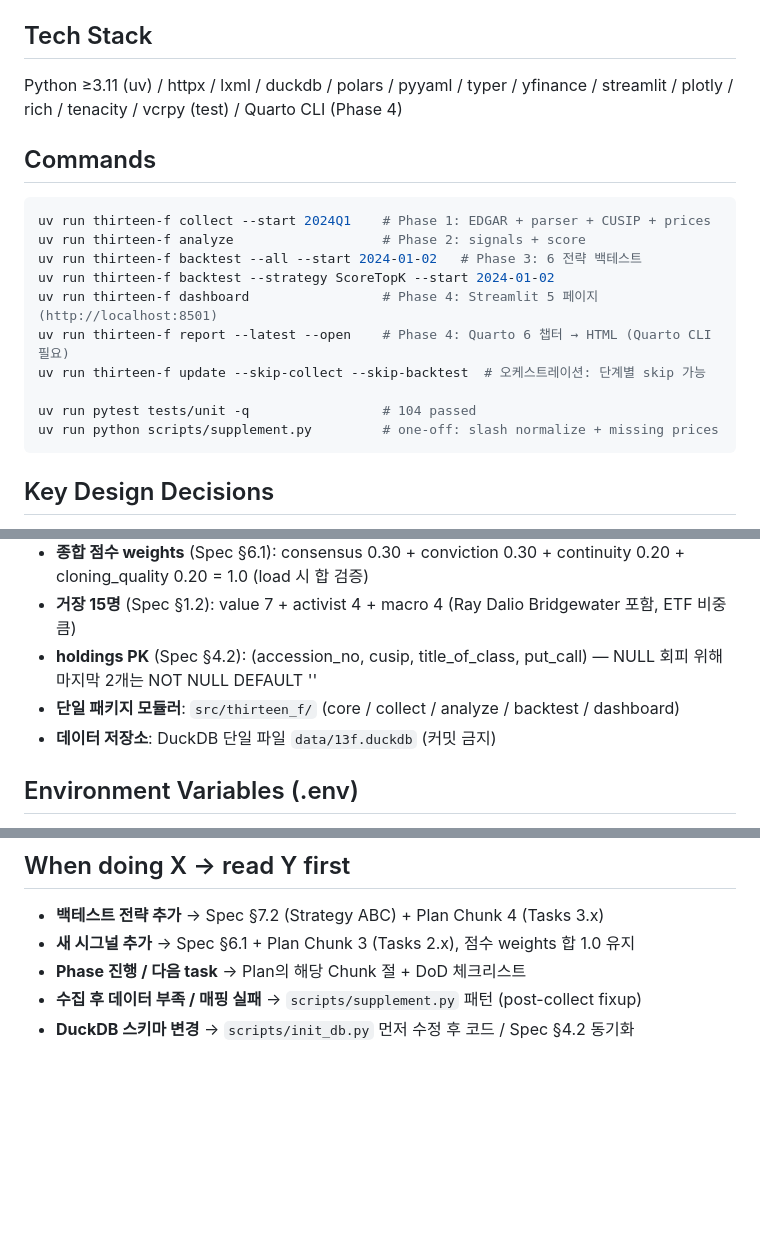
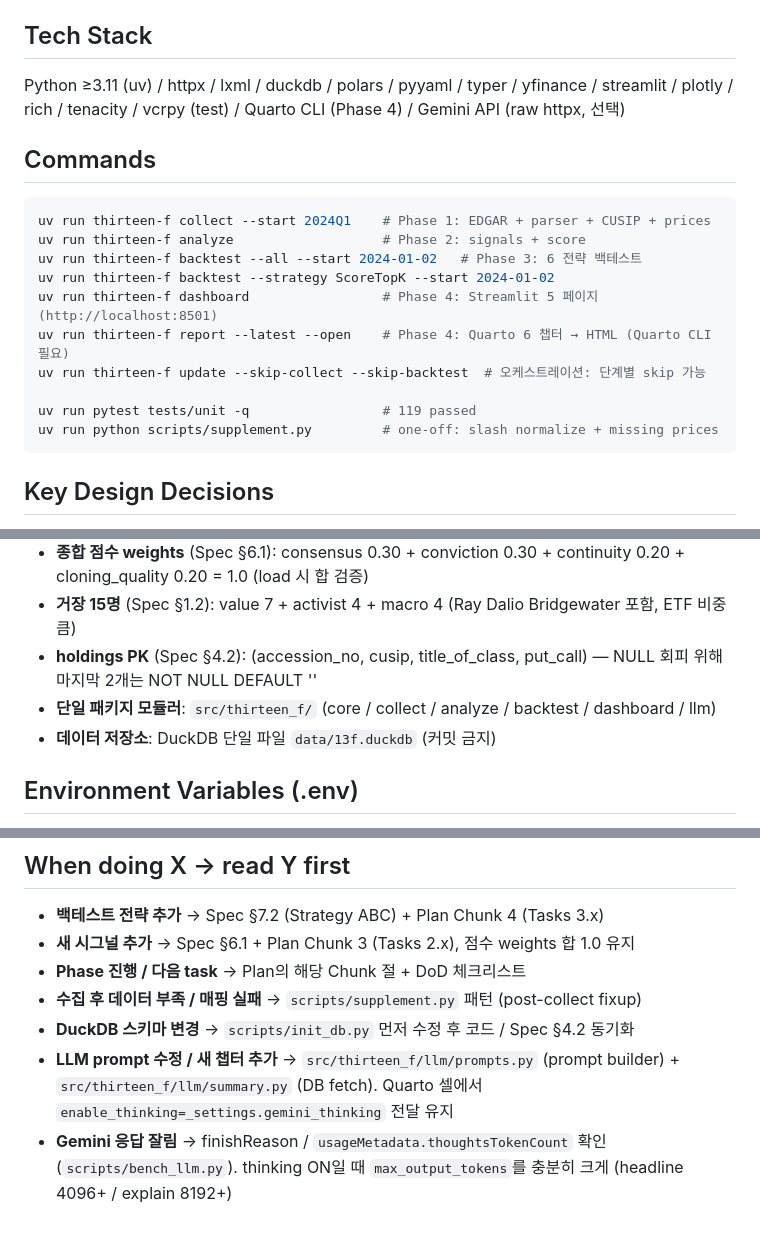
Before and after one commit to kimck-tf/13f-tracker, a Markdown page: CLAUDE.md, 3 parts joined by grey strips. Drawn GitHub-style; blank space fills up the shorter version.

````diff
--- a/CLAUDE.md
+++ b/CLAUDE.md
@@ -21,7 +21,7 @@
 
 ## Tech Stack
 
-Python ≥3.11 (uv) / httpx / lxml / duckdb / polars / pyyaml / typer / yfinance / streamlit / plotly / rich / tenacity / vcrpy (test) / Quarto CLI (Phase 4)
+Python ≥3.11 (uv) / httpx / lxml / duckdb / polars / pyyaml / typer / yfinance / streamlit / plotly / rich / tenacity / vcrpy (test) / Quarto CLI (Phase 4) / Gemini API (raw httpx, 선택)
 
 ## Commands
 
@@ -34,7 +34,7 @@ uv run thirteen-f dashboard                 # Phase 4: Streamlit 5 페이지 (ht
 uv run thirteen-f report --latest --open    # Phase 4: Quarto 6 챕터 → HTML (Quarto CLI 필요)
 uv run thirteen-f update --skip-collect --skip-backtest  # 오케스트레이션: 단계별 skip 가능
 
-uv run pytest tests/unit -q                 # 104 passed
+uv run pytest tests/unit -q                 # 119 passed
 uv run python scripts/supplement.py         # one-off: slash normalize + missing prices
 ```
 
@@ -47,7 +47,7 @@ uv run python scripts/supplement.py         # one-off: slash normalize + missing
 - **종합 점수 weights** (Spec §6.1): consensus 0.30 + conviction 0.30 + continuity 0.20 + cloning_quality 0.20 = 1.0 (load 시 합 검증)
 - **거장 15명** (Spec §1.2): value 7 + activist 4 + macro 4 (Ray Dalio Bridgewater 포함, ETF 비중 큼)
 - **holdings PK** (Spec §4.2): (accession_no, cusip, title_of_class, put_call) — NULL 회피 위해 마지막 2개는 NOT NULL DEFAULT ''
-- **단일 패키지 모듈러**: `src/thirteen_f/` (core / collect / analyze / backtest / dashboard)
+- **단일 패키지 모듈러**: `src/thirteen_f/` (core / collect / analyze / backtest / dashboard / llm)
 - **데이터 저장소**: DuckDB 단일 파일 `data/13f.duckdb` (커밋 금지)
 
 ## Environment Variables (.env)
@@ -86,3 +86,5 @@ uv run python scripts/supplement.py         # one-off: slash normalize + missing
 - **Phase 진행 / 다음 task** → Plan의 해당 Chunk 절 + DoD 체크리스트
 - **수집 후 데이터 부족 / 매핑 실패** → `scripts/supplement.py` 패턴 (post-collect fixup)
 - **DuckDB 스키마 변경** → `scripts/init_db.py` 먼저 수정 후 코드 / Spec §4.2 동기화
+- **LLM prompt 수정 / 새 챕터 추가** → `src/thirteen_f/llm/prompts.py` (prompt builder) + `src/thirteen_f/llm/summary.py` (DB fetch). Quarto 셀에서 `enable_thinking=_settings.gemini_thinking` 전달 유지
+- **Gemini 응답 잘림** → finishReason / `usageMetadata.thoughtsTokenCount` 확인 (`scripts/bench_llm.py`). thinking ON일 때 `max_output_tokens`를 충분히 크게 (headline 4096+ / explain 8192+)
````
Also changed, not shown: README.md (+30 -5 lines).
